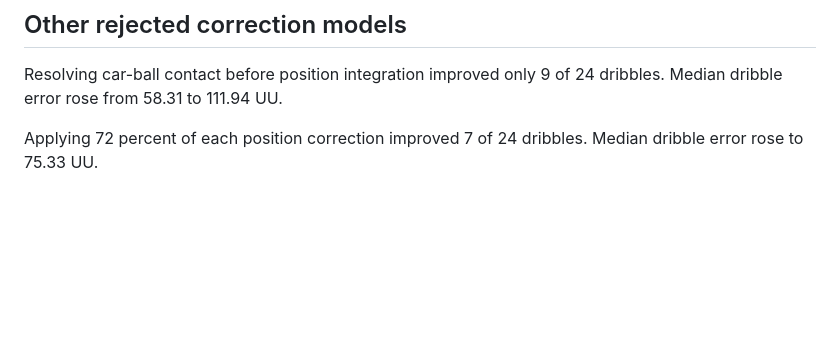
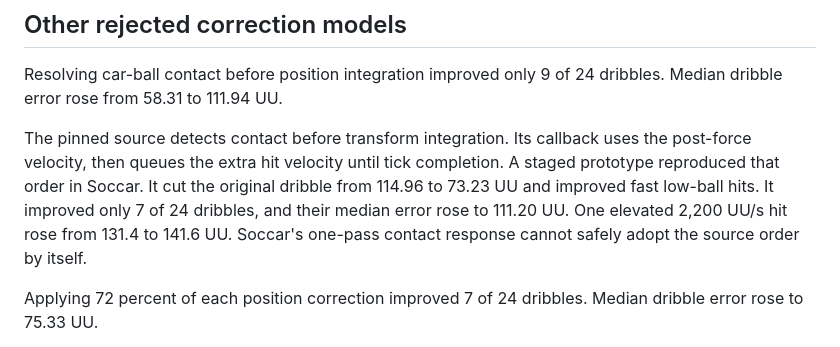
Before and after one commit to dcostap/soccar, a Markdown page: tools/rocketsim-diff/CONTACTS.md, the part around the change. Rendered like a GitHub page; blank space fills up the shorter version.

Commit message:
Document rejected staged contact ordering
The pinned source detects car-ball contact before transform integration and defers its extra velocity until tick completion.

Matching that order cuts the original dribble error to 73.23 UU but improves only 7 of 24 dribbles. Median error rises to 111.20 UU, so keep game physics unchanged.

```diff
--- a/tools/rocketsim-diff/CONTACTS.md
+++ b/tools/rocketsim-diff/CONTACTS.md
@@ -50,6 +50,14 @@ The next prototype must model contact correction over time and test all fixed pa
 Resolving car-ball contact before position integration improved only 9 of 24 dribbles.
 Median dribble error rose from 58.31 to 111.94 UU.
 
+The pinned source detects contact before transform integration.
+Its callback uses the post-force velocity, then queues the extra hit velocity until tick completion.
+A staged prototype reproduced that order in Soccar.
+It cut the original dribble from 114.96 to 73.23 UU and improved fast low-ball hits.
+It improved only 7 of 24 dribbles, and their median error rose to 111.20 UU.
+One elevated 2,200 UU/s hit rose from 131.4 to 141.6 UU.
+Soccar's one-pass contact response cannot safely adopt the source order by itself.
+
 Applying 72 percent of each position correction improved 7 of 24 dribbles.
 Median dribble error rose to 75.33 UU.
 
```
